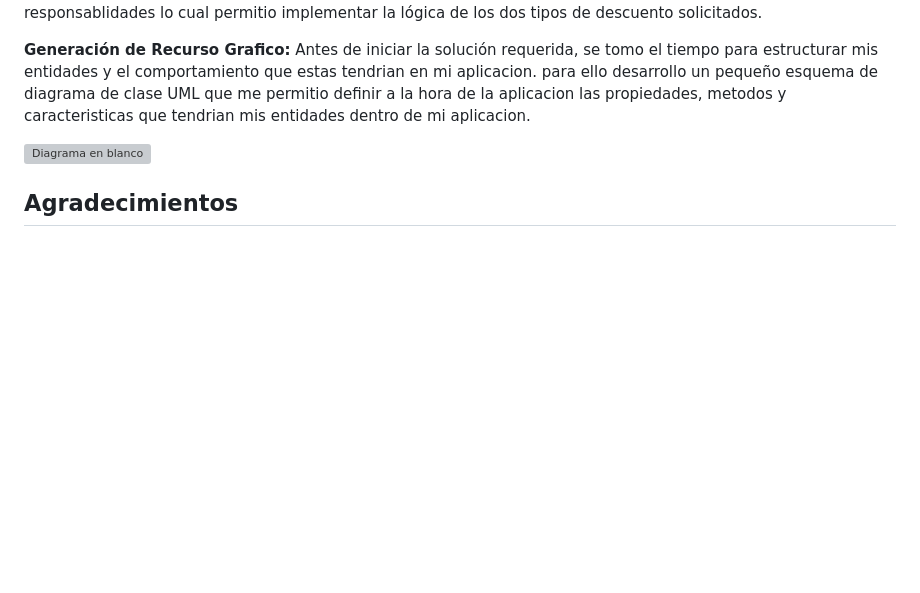
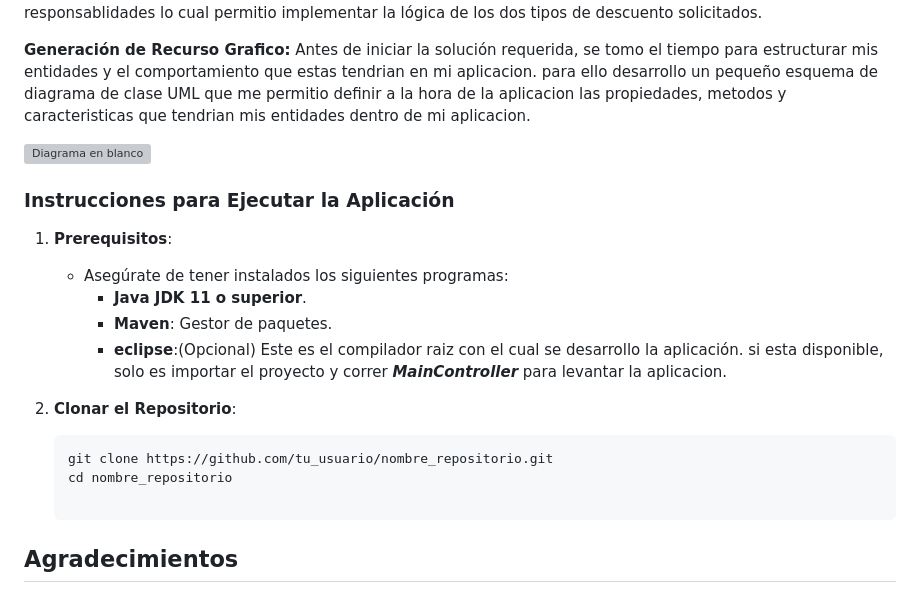
Before and after one commit to slayerSebas/PruebaTecnicaML, a Markdown page: README.md, the part around the change. Drawn GitHub-style; blank space fills up the shorter version; grey boxes are pictures that could not be loaded.

````diff
--- a/README.md
+++ b/README.md
@@ -56,6 +56,19 @@ En esta sección, se describen actividades de vital importancia para mi que me p
 
 ![Diagrama en blanco](https://github.com/user-attachments/assets/5d769f73-c15d-40c6-a30b-88d163afc4f1)
 
+### Instrucciones para Ejecutar la Aplicación
+
+1. **Prerequisitos**:
+   - Asegúrate de tener instalados los siguientes programas:
+     - **Java JDK 11 o superior**.
+     - **Maven**: Gestor de paquetes.
+     - **eclipse**:(Opcional) Este es el compilador raiz con el cual se desarrollo la aplicación. si esta disponible, solo es importar el proyecto y correr ***MainController*** para levantar la aplicacion.
+
+2. **Clonar el Repositorio**:
+   ```bash
+   git clone https://github.com/tu_usuario/nombre_repositorio.git
+   cd nombre_repositorio
+
 ## Agradecimientos
 
 Agradezco la oportunidad de presentar esta prueba. Este proceso me ha permitido afrontar nuevos desafios y poder demostrar mis habilidades y conocimientos en el desarrollo de la aplicación.
````
